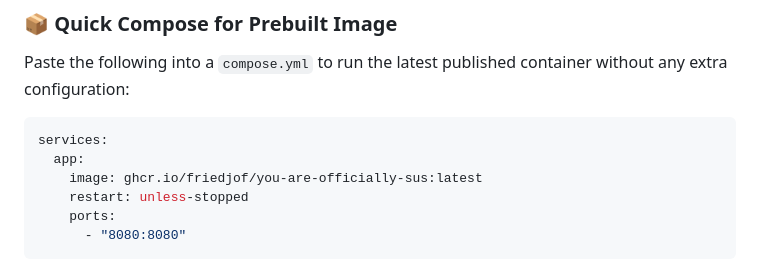
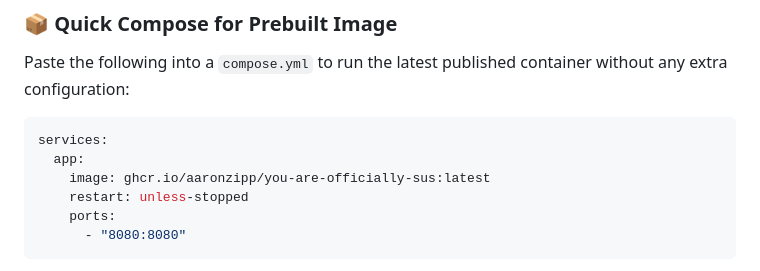
Before and after one commit to aaronzipp/you-are-officially-sus, a Markdown page: README.md, the part around the change. GitHub-like rendering.

Commit message:
Update Docker image reference in README to use new repository

````diff
--- a/README.md
+++ b/README.md
@@ -54,7 +54,7 @@ Paste the following into a `compose.yml` to run the latest published container w
 ```yaml
 services:
   app:
-    image: ghcr.io/friedjof/you-are-officially-sus:latest
+    image: ghcr.io/aaronzipp/you-are-officially-sus:latest
     restart: unless-stopped
     ports:
       - "8080:8080"
````
